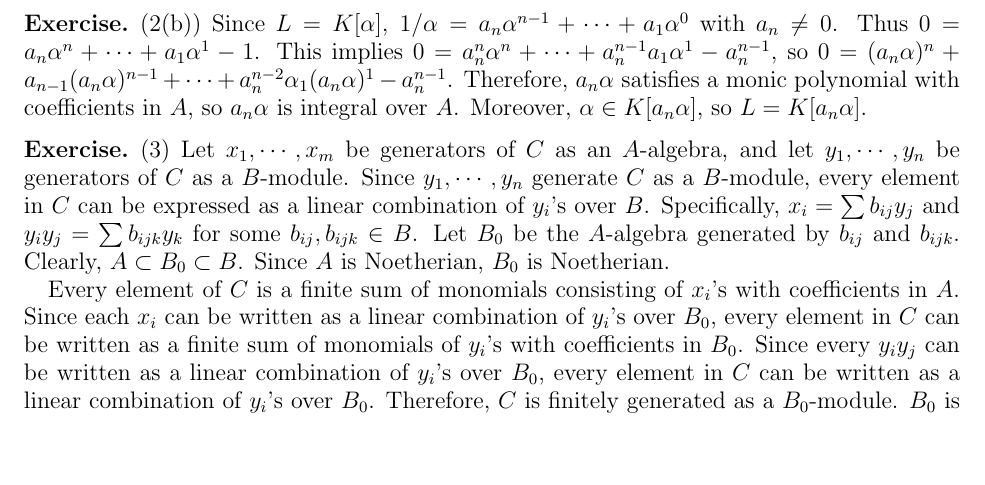
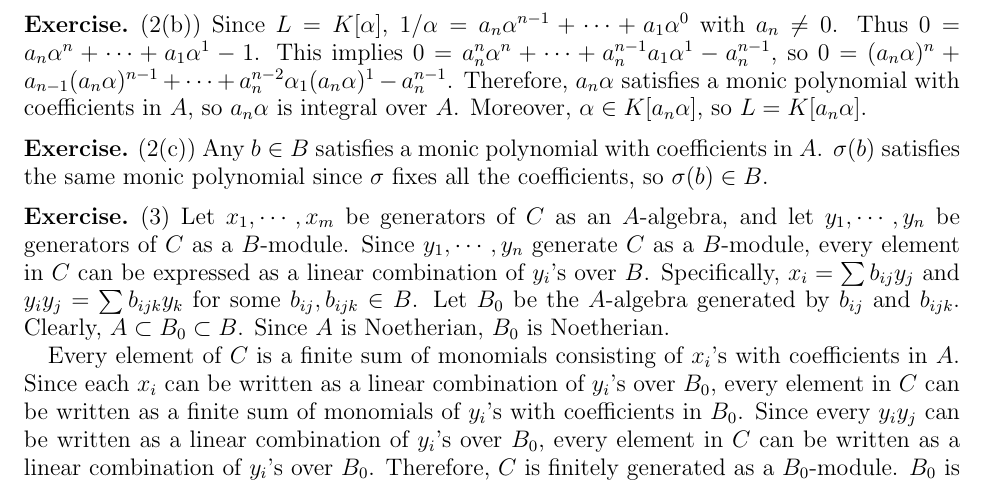
Before and after one commit to hidenori-shinohara/courses, a LaTeX problem sheet (math602/hw5/math602_hw5.tex): part of page 2 of 3, cut so that both start at the same text, the shorter picture padded with empty space. Compiled offline with pdfLaTeX.

Commit message:
Finish 2(c)

```diff
--- a/math602/hw5/math602_hw5.tex
+++ b/math602/hw5/math602_hw5.tex
@@ -115,6 +115,11 @@
   This implies $0 = a_n^n\alpha^n + \cdots + a_n^{n - 1}a_1\alpha^1 - a_n^{n - 1}$, so $0 = (a_n\alpha)^n + a_{n - 1}(a_n\alpha)^{n - 1} + \cdots + a_n^{n - 2}\alpha_1(a_n\alpha)^1 - a_n^{n - 1}$.
   Therefore, $a_n\alpha$ satisfies a monic polynomial with coefficients in $A$, so $a_n\alpha$ is integral over $A$.
   Moreover, $\alpha \in K[a_n\alpha]$, so $L = K[a_n\alpha]$.
+\end{exer}
+
+\begin{exer}{(2(c))}
+  Any $b \in B$ satisfies a monic polynomial with coefficients in $A$.
+  $\sigma(b)$ satisfies the same monic polynomial since $\sigma$ fixes all the coefficients, so $\sigma(b) \in B$.
 \end{exer}
 
 \begin{exer}{(3)}
```
Also changed, not shown: math602/hw5/math602_hw5.pdf.
